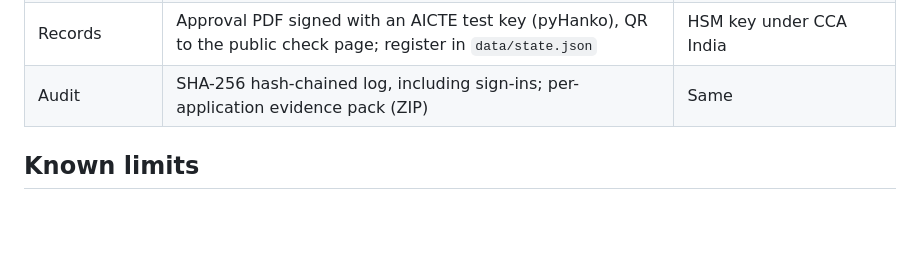
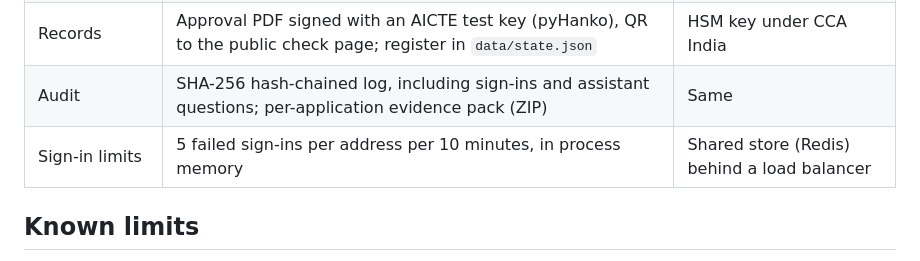
Before and after one commit to ronaksarda/pramaan-sih26261, a Markdown page: README.md, the part around one of its changes. GitHub-like rendering; blank space fills up the shorter version.

```diff
--- a/README.md
+++ b/README.md
@@ -55,7 +71,8 @@ Only PBKDF2 hashes are stored (`data/users.json`). The login page lists the user
 | Infrastructure | CLIP room-type check, Grounding DINO monitor count, EXIF GPS geofence and photo age, area and faculty norms | Floor-plan area measurement |
 | Human control | AI and non-approver roles get 403 on decisions; HIGH findings must be reviewed first; dismissals need a reason; adverse decisions wait until the named second officer confirms them from their own sign-in | Same |
 | Records | Approval PDF signed with an AICTE test key (pyHanko), QR to the public check page; register in `data/state.json` | HSM key under CCA India |
-| Audit | SHA-256 hash-chained log, including sign-ins; per-application evidence pack (ZIP) | Same |
+| Audit | SHA-256 hash-chained log, including sign-ins and assistant questions; per-application evidence pack (ZIP) | Same |
+| Sign-in limits | 5 failed sign-ins per address per 10 minutes, in process memory | Shared store (Redis) behind a load balancer |
 
 ## Known limits
 
```
Also changed, not shown: other parts of README.md (+18 -2 lines).
